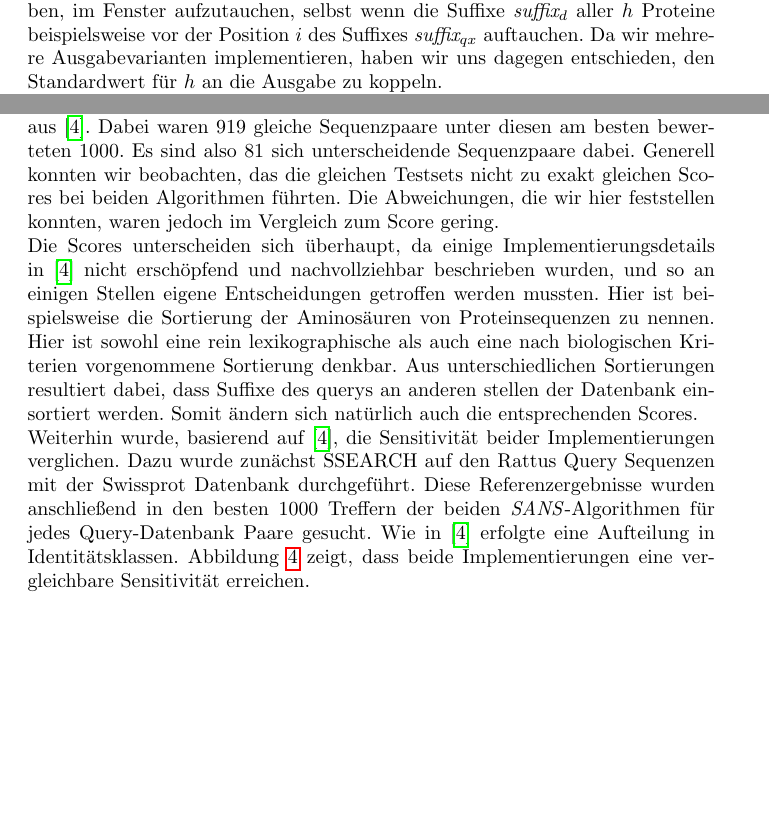
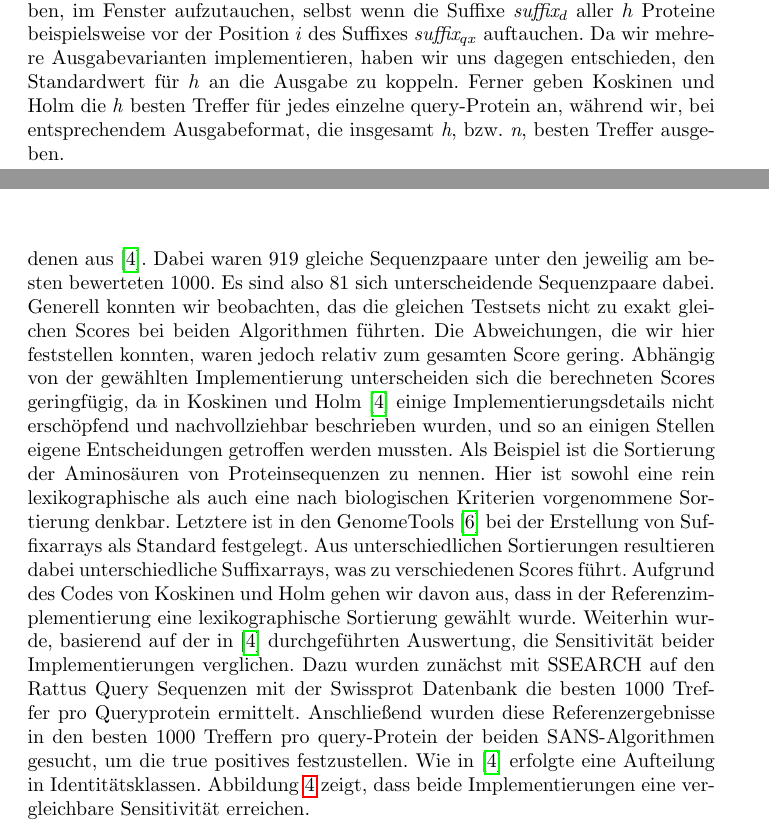
Before and after one commit to kowsky/ProjektPraes, a LaTeX paper (ausarbeitung.tex): two parts of pages 6 and 13 of 16, joined at a grey line, cut so that both start at the same text, the shorter picture padded with empty space. Compiled offline with pdfLaTeX.

Commit message:
letzter schliff

```diff
--- a/ausarbeitung.tex
+++ b/ausarbeitung.tex
@@ -144,7 +144,7 @@ Das Ziel dabei ist es, jedem der ausgegebenen $h$ Proteine, die Möglichkeit zu
 geben, im Fenster aufzutauchen, selbst wenn die Suffixe \emph{suffix$_{d}$}
 aller $h$ Proteine beispielsweise vor der Position $i$ des Suffixes
 \emph{suffix$_{qx}$} auftauchen.
-Da wir mehrere Ausgabevarianten implementieren, haben wir uns dagegen entschieden, den Standardwert für $h$ an die Ausgabe zu koppeln.\\
+Da wir mehrere Ausgabevarianten implementieren, haben wir uns dagegen entschieden, den Standardwert für $h$ an die Ausgabe zu koppeln. Ferner geben Koskinen und Holm die \textit h besten Treffer für jedes einzelne query-Protein an, während wir, bei entsprechendem Ausgabeformat, die insgesamt \textit h, bzw. \textit n, besten Treffer ausgeben.\\
 Zum Erstellen der Suffixarrays aus den query- und database-Proteinen nutzen wir
 den in den GenomeTools enthaltenen Suffixerator, dessen Laufzeitkomplexität
 linear in der Länge der konkatenierten Proteinsequenzen $O(|d_1..d_n|+|q_1..q_n|)$ ist.
@@ -330,23 +328,18 @@ andererseits wurde mittels AUC-Berechnungen die Effizienz der Algorithmen getest
 \subsubsection{Vergleich mit SSEARCH}
 
 %SANS
-Um einen ersten Eindruck der Güte unseres \emph{SANS} Algorithmen zu erhalten, verglichen wir zunächst die besten 1000 Scores unserer Implementierung
-mit der aus \cite{Holm}. Dabei waren $919$ gleiche Sequenzpaare unter diesen am besten bewerteten $1000$. Es sind also $81$ sich unterscheidende
+Um einen ersten Eindruck der Güte unseres SANS Algorithmus zu erhalten, verglichen wir zunächst die besten 1000 Scores unserer Implementierung
+mit denen aus \cite{Holm}. Dabei waren $919$ gleiche Sequenzpaare unter den jeweilig am besten bewerteten $1000$. Es sind also $81$ sich unterscheidende
 Sequenzpaare dabei. Generell konnten wir beobachten, das die gleichen Testsets nicht zu exakt gleichen Scores bei beiden Algorithmen führten. Die
-Abweichungen, die wir hier feststellen konnten, waren jedoch im Vergleich zum Score gering.
+Abweichungen, die wir hier feststellen konnten, waren jedoch relativ zum gesamten Score gering.
+Abhängig von der gewählten Implementierung unterscheiden sich die berechneten Scores geringfügig,  da in Koskinen und Holm  \cite{Holm} einige Implementierungsdetails nicht erschöpfend und nachvollziehbar beschrieben wurden,
+und so an einigen Stellen eigene Entscheidungen getroffen werden mussten. Als Beispiel ist die Sortierung der Aminosäuren von Proteinsequenzen
+zu nennen. Hier ist sowohl eine rein lexikographische als auch eine nach biologischen Kriterien vorgenommene Sortierung denkbar. Letztere ist in den GenomeTools \cite{gtools} bei der Erstellung von Suffixarrays als Standard festgelegt. Aus unterschiedlichen
+Sortierungen resultieren dabei unterschiedliche Suffixarrays, was zu verschiedenen Scores führt. Aufgrund des Codes von Koskinen und Holm gehen wir davon aus, dass in der Referenzimplementierung eine lexikographische Sortierung gewählt wurde.
+Weiterhin wurde, basierend auf der in \cite{Holm} durchgeführten Auswertung, die Sensitivität beider Implementierungen verglichen. Dazu wurden zunächst mit SSEARCH auf den Rattus Query
+Sequenzen mit der Swissprot Datenbank die besten $1000$ Treffer pro Queryprotein ermittelt. Anschließend wurden diese Referenzergebnisse in den besten $1000$ Treffern pro query-Protein der beiden SANS-Algorithmen gesucht, um die true positives festzustellen. Wie in \cite{Holm} erfolgte eine Aufteilung in Identitätsklassen. Abbildung \ref{barplot} zeigt, dass beide Implementierungen eine vergleichbare Sensitivität erreichen.
 
-Die Scores unterscheiden sich überhaupt, da einige Implementierungsdetails in \cite{Holm} nicht erschöpfend und nachvollziehbar beschrieben wurden,
-und so an einigen Stellen eigene Entscheidungen getroffen werden mussten. Hier ist beispielsweise die Sortierung der Aminosäuren von Proteinsequenzen
-zu nennen. Hier ist sowohl eine rein lexikographische als auch eine nach biologischen Kriterien vorgenommene Sortierung denkbar. Aus unterschiedlichen
-Sortierungen resultiert dabei, dass Suffixe des querys an anderen stellen der Datenbank einsortiert werden. Somit ändern sich natürlich auch die
-entsprechenden Scores.
-
-Weiterhin wurde, basierend auf \cite{Holm}, die Sensitivität beider Implementierungen verglichen. Dazu wurde zunächst SSEARCH auf den Rattus Query
-Sequenzen mit der Swissprot Datenbank durchgeführt. Diese Referenzergebnisse wurden anschließend in den besten $1000$ Treffern der beiden \emph{SANS}-Algorithmen
-für jedes Query-Datenbank Paare gesucht. Wie in \cite{Holm} erfolgte eine Aufteilung in Identitätsklassen. Abbildung \ref{barplot} zeigt, dass beide
-Implementierungen eine vergleichbare Sensitivität erreichen.
-
-\begin{figure}
+\begin{figure}[h]
   \begin{center}
     \includegraphics[width=0.6\textwidth]{img/barplot_beide.png}
     \caption{Sensitivität des selbst implementierten \emph{SANS}-Algorithmus und dem aus \cite{Holm}. Als Referenz dienen SSearch-Alignments.
```
Also changed, not shown: ausarbeitung.tex (21 more changed lines).
